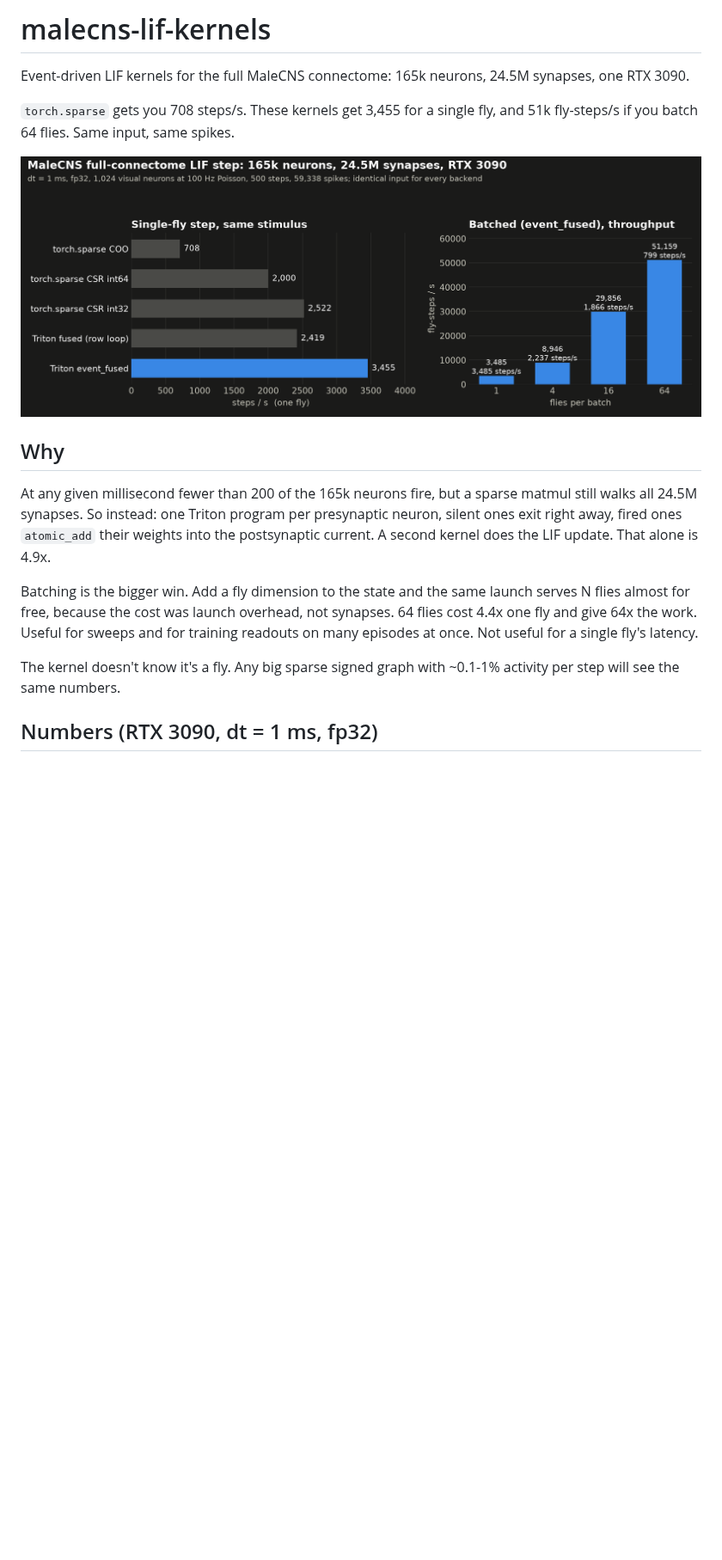
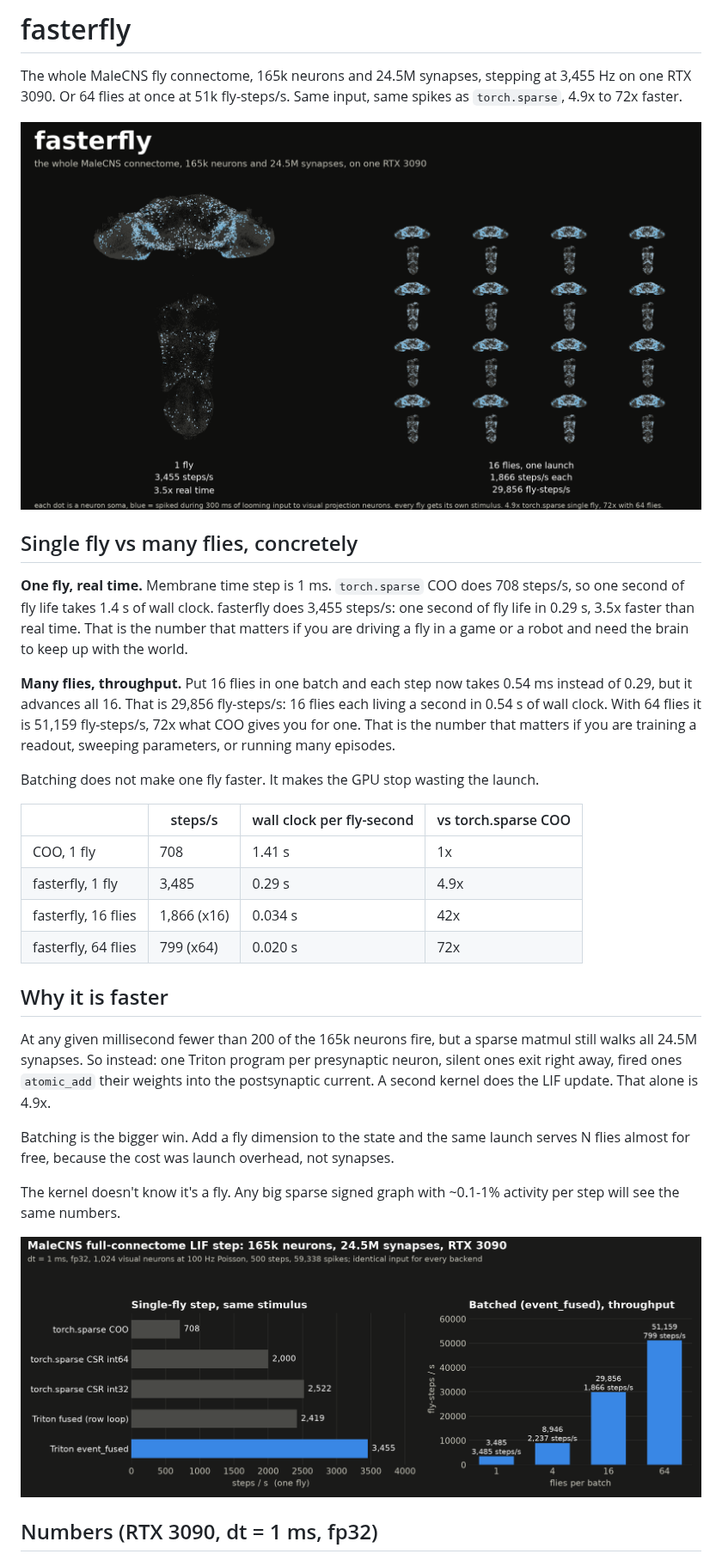
Before and after one commit to franciscocarloserra/fasterfly, a Markdown page: README.md, the part around one of its changes. Shown at 86% size. Rendered like a GitHub page; pictures changed too: docs/hero.png (added); blank space fills up the shorter version.

Commit message:
fasterfly: hero image with one fly and a batch of 16, concrete single vs multi fly section
Co-Authored-By: Claude Fable 5.1 <noreply@anthropic.com>
Claude-Session: https://claude.ai/code/session_01JPJcVasLnfcYGgTukRR8Kp

```diff
--- a/README.md
+++ b/README.md
@@ -1,18 +1,33 @@
-# malecns-lif-kernels
+# fasterfly
 
-Event-driven LIF kernels for the full MaleCNS connectome: 165k neurons, 24.5M synapses, one RTX 3090.
+The whole MaleCNS fly connectome, 165k neurons and 24.5M synapses, stepping at 3,455 Hz on one RTX 3090. Or 64 flies at once at 51k fly-steps/s. Same input, same spikes as `torch.sparse`, 4.9x to 72x faster.
 
-`torch.sparse` gets you 708 steps/s. These kernels get 3,455 for a single fly, and 51k fly-steps/s if you batch 64 flies. Same input, same spikes.
+![fasterfly](docs/hero.png)
 
-![step speed](docs/step_speed.png)
+## Single fly vs many flies, concretely
 
-## Why
+**One fly, real time.** Membrane time step is 1 ms. `torch.sparse` COO does 708 steps/s, so one second of fly life takes 1.4 s of wall clock. fasterfly does 3,455 steps/s: one second of fly life in 0.29 s, 3.5x faster than real time. That is the number that matters if you are driving a fly in a game or a robot and need the brain to keep up with the world.
+
+**Many flies, throughput.** Put 16 flies in one batch and each step now takes 0.54 ms instead of 0.29, but it advances all 16. That is 29,856 fly-steps/s: 16 flies each living a second in 0.54 s of wall clock. With 64 flies it is 51,159 fly-steps/s, 72x what COO gives you for one. That is the number that matters if you are training a readout, sweeping parameters, or running many episodes.
+
+Batching does not make one fly faster. It makes the GPU stop wasting the launch.
+
+| | steps/s | wall clock per fly-second | vs torch.sparse COO |
+|---|---|---|---|
+| COO, 1 fly | 708 | 1.41 s | 1x |
+| fasterfly, 1 fly | 3,485 | 0.29 s | 4.9x |
+| fasterfly, 16 flies | 1,866 (x16) | 0.034 s | 42x |
+| fasterfly, 64 flies | 799 (x64) | 0.020 s | 72x |
+
+## Why it is faster
 
 At any given millisecond fewer than 200 of the 165k neurons fire, but a sparse matmul still walks all 24.5M synapses. So instead: one Triton program per presynaptic neuron, silent ones exit right away, fired ones `atomic_add` their weights into the postsynaptic current. A second kernel does the LIF update. That alone is 4.9x.
 
-Batching is the bigger win. Add a fly dimension to the state and the same launch serves N flies almost for free, because the cost was launch overhead, not synapses. 64 flies cost 4.4x one fly and give 64x the work. Useful for sweeps and for training readouts on many episodes at once. Not useful for a single fly's latency.
+Batching is the bigger win. Add a fly dimension to the state and the same launch serves N flies almost for free, because the cost was launch overhead, not synapses.
 
 The kernel doesn't know it's a fly. Any big sparse signed graph with ~0.1-1% activity per step will see the same numbers.
+
+![step speed](docs/step_speed.png)
 
 ## Numbers (RTX 3090, dt = 1 ms, fp32)
 
```
Also changed, not shown: other parts of README.md (+1 -0 lines), 2 other files.
